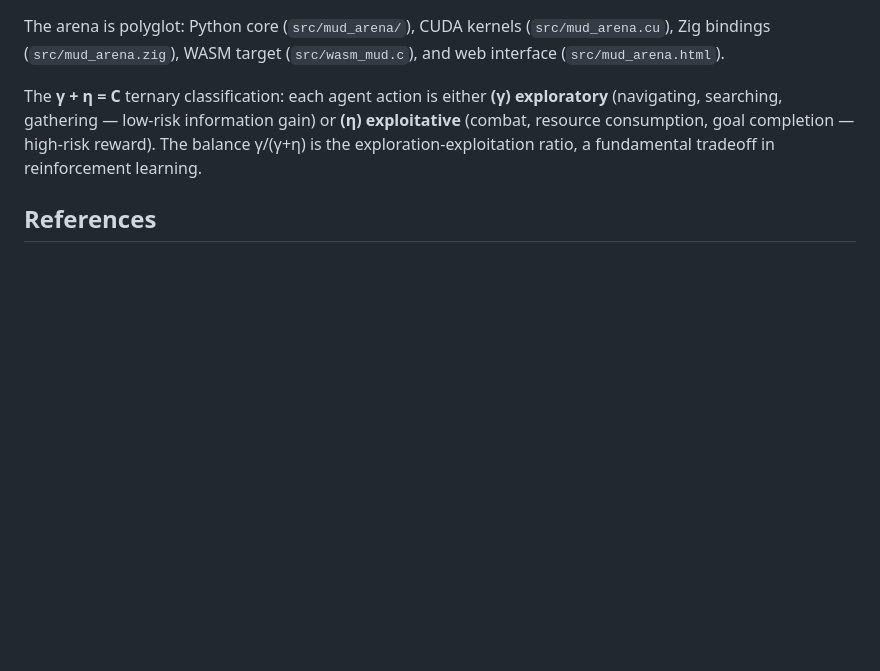
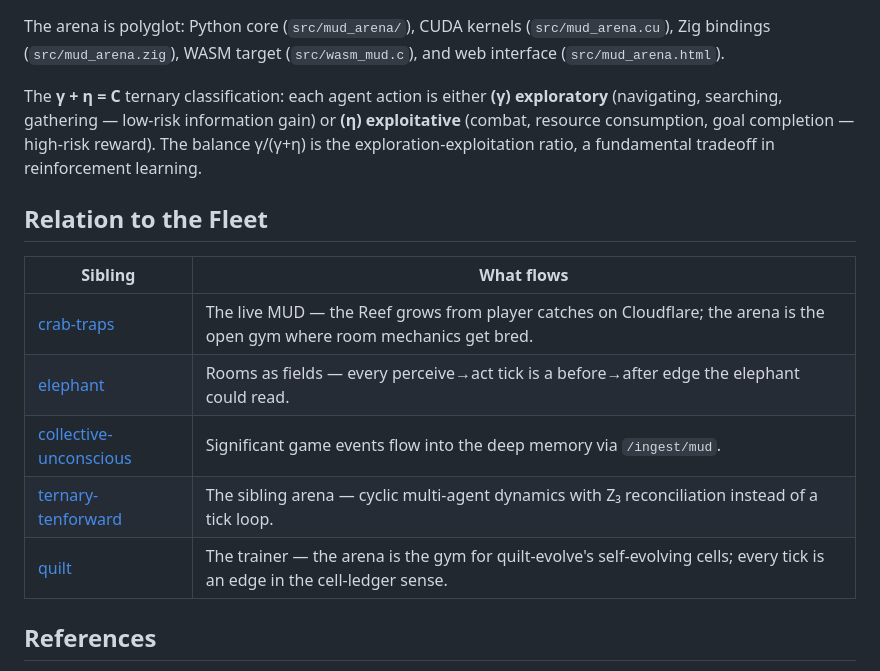
Before and after one commit to SuperInstance/mud-arena, a Markdown page: README.md, the part around the change. Drawn GitHub-style; blank space fills up the shorter version.

Commit message:
docs: cross-pollination — fleet section (siblings + connections)

```diff
--- a/README.md
+++ b/README.md
@@ -134,6 +134,16 @@ The arena is polyglot: Python core (`src/mud_arena/`), CUDA kernels (`src/mud_ar
 
 The **γ + η = C** ternary classification: each agent action is either **(γ) exploratory** (navigating, searching, gathering — low-risk information gain) or **(η) exploitative** (combat, resource consumption, goal completion — high-risk reward). The balance γ/(γ+η) is the exploration-exploitation ratio, a fundamental tradeoff in reinforcement learning.
 
+## Relation to the Fleet
+
+| Sibling | What flows |
+|---------|-----------|
+| [crab-traps](https://github.com/SuperInstance/crab-traps) | The live MUD — the Reef grows from player catches on Cloudflare; the arena is the open gym where room mechanics get bred. |
+| [elephant](https://github.com/SuperInstance/elephant) | Rooms as fields — every perceive→act tick is a before→after edge the elephant could read. |
+| [collective-unconscious](https://github.com/SuperInstance/collective-unconscious) | Significant game events flow into the deep memory via `/ingest/mud`. |
+| [ternary-tenforward](https://github.com/SuperInstance/ternary-tenforward) | The sibling arena — cyclic multi-agent dynamics with Z₃ reconciliation instead of a tick loop. |
+| [quilt](https://github.com/SuperInstance/quilt) | The trainer — the arena is the gym for quilt-evolve's self-evolving cells; every tick is an edge in the cell-ledger sense. |
+
 ## References
 
 1. Bartle, R. (2003). *Designing Virtual Worlds*. New Riders. — MUD design philosophy.
```
